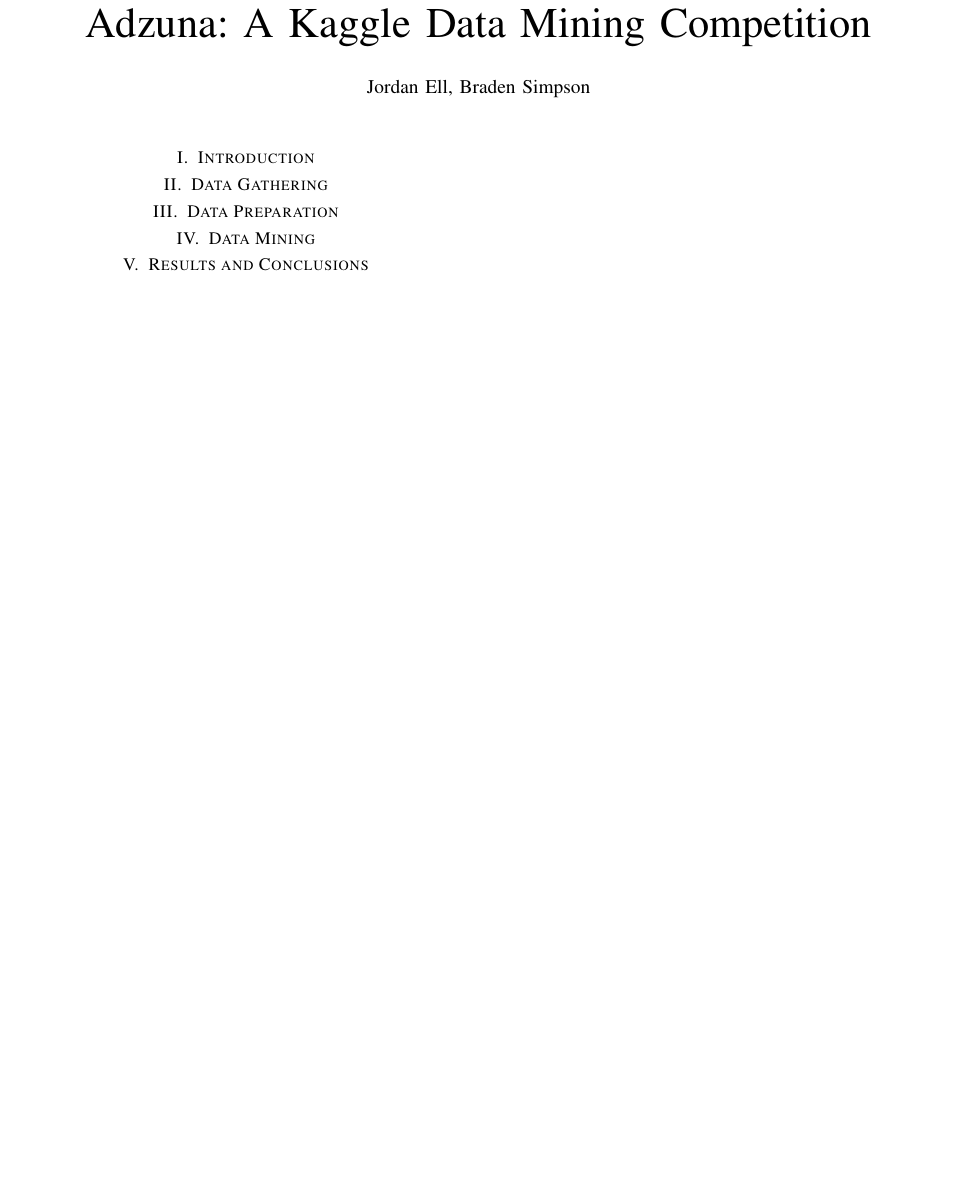
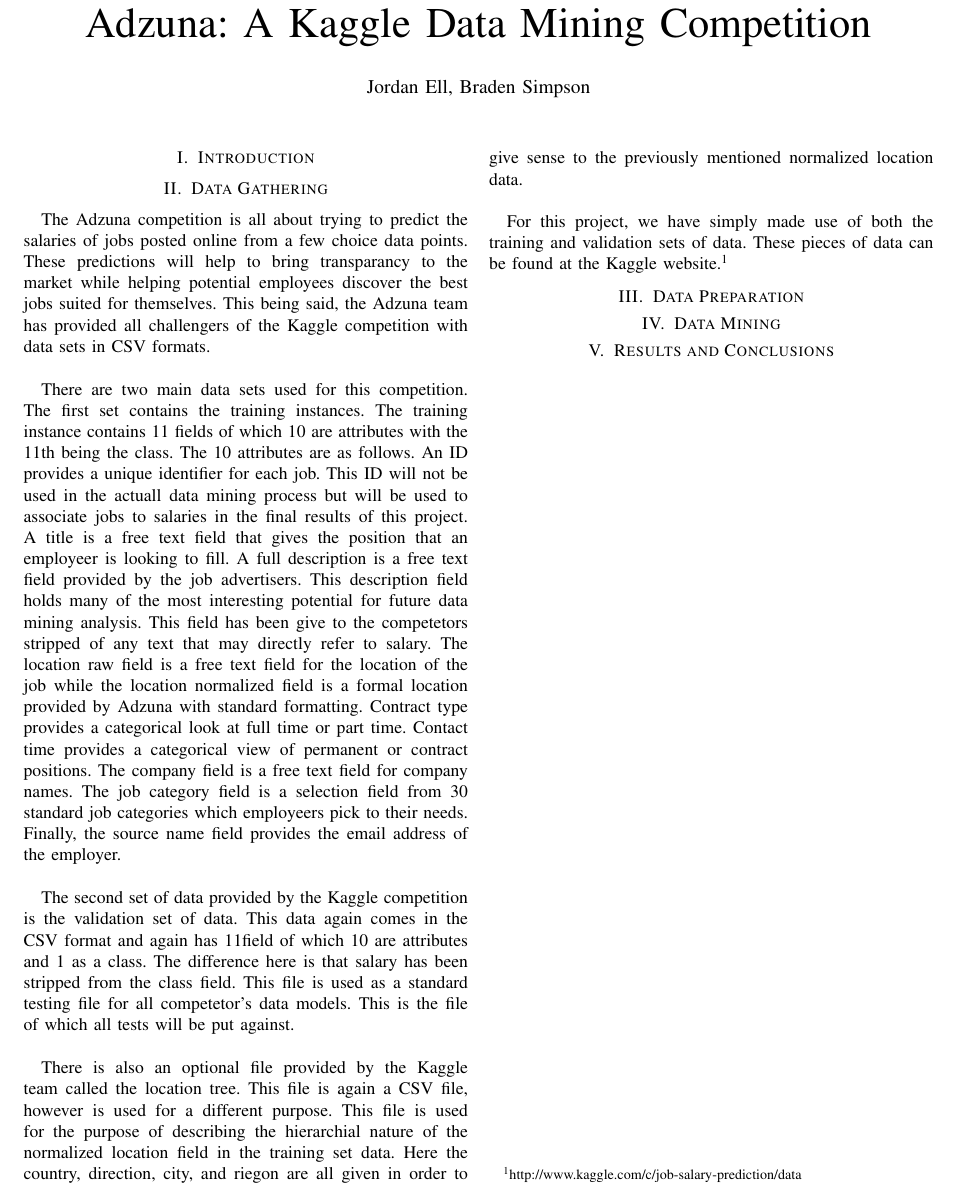
Before and after one commit to bradens/adzuna-competition, a LaTeX paper (paper/paper.tex, which reads paper/datagathering.tex): part of the page, cut so that both start at the same text, the shorter picture padded with empty space. Compiled offline with pdfLaTeX.

Commit message:
Wrote the data gathering

```diff
--- a/paper/datagathering.tex
+++ b/paper/datagathering.tex
@@ -1 +1,34 @@
 \section{Data Gathering}
+
+The Adzuna competition is all about trying to predict the salaries of jobs posted online from a few choice data
+points. These predictions will help to bring transparancy to the market while helping potential employees discover
+the best jobs suited for themselves. This being said, the Adzuna team has provided all challengers of the Kaggle
+competition with data sets in CSV formats.\\
+
+There are two main data sets used for this competition. The first set contains the training instances. The
+training instance contains 11 fields of which 10 are attributes with the 11th being the class. The 10
+attributes are as follows. An ID provides a unique identifier for each job. This ID will not be used in the
+actuall data mining process but will be used to associate jobs to salaries in the final results of this project.
+A title is a free text field that gives the position that an employeer is looking to fill. A full description
+is a free text field provided by the job advertisers. This description field holds many of the most interesting
+potential for future data mining analysis. This field has been give to the competetors stripped of any
+text that may directly refer to salary. The location raw field is a free text field for the location of
+the job while the location normalized field is a formal location provided by Adzuna with standard formatting.
+Contract type provides a categorical look at full time or part time. Contact time provides a categorical
+view of permanent or contract positions. The company field is a free text field for company names. The
+job category field is a selection field from 30 standard job categories which employeers pick to their needs.
+Finally, the source name field provides the email address of the employer.\\
+
+The second set of data provided by the Kaggle competition is the validation set of data. This data
+again comes in the CSV format and again has 11field of which 10 are attributes and 1 as a class. The
+difference here is that salary has been stripped from the class field. This file is used as a standard
+testing file for all competetor's data models. This is the file of which all tests will be put against.\\
+
+There is also an optional file provided by the Kaggle team called the location tree. This file is
+again a CSV file, however is used for a different purpose. This file is used for the purpose of
+describing the hierarchial nature of the normalized location field in the training set data. Here
+the country, direction, city, and riegon are all given in order to give sense to the previously
+mentioned normalized location data.\\
+
+For this project, we have simply made use of both the training and validation sets of data. These pieces
+of data can be found at the Kaggle website.\footnote{http://www.kaggle.com/c/job-salary-prediction/data}
```
